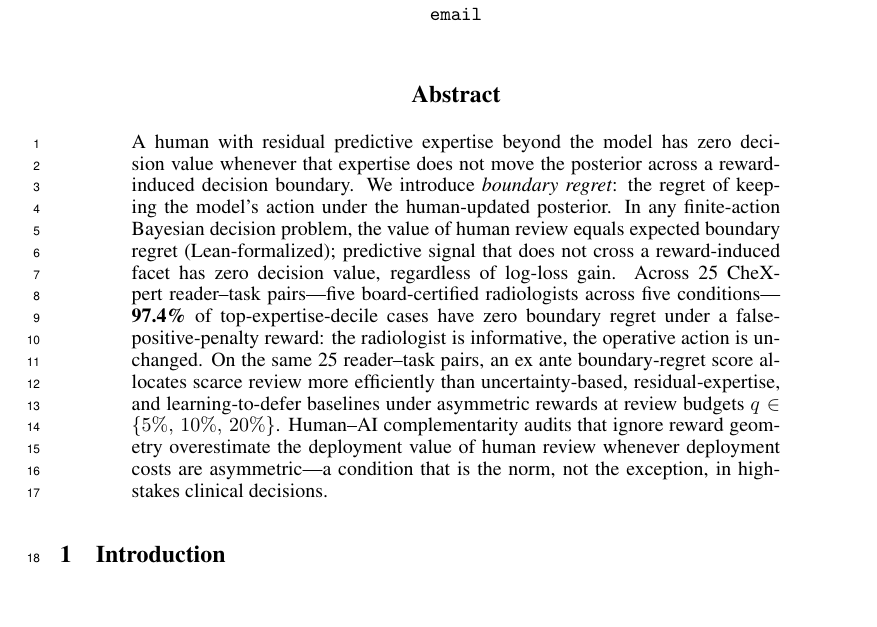
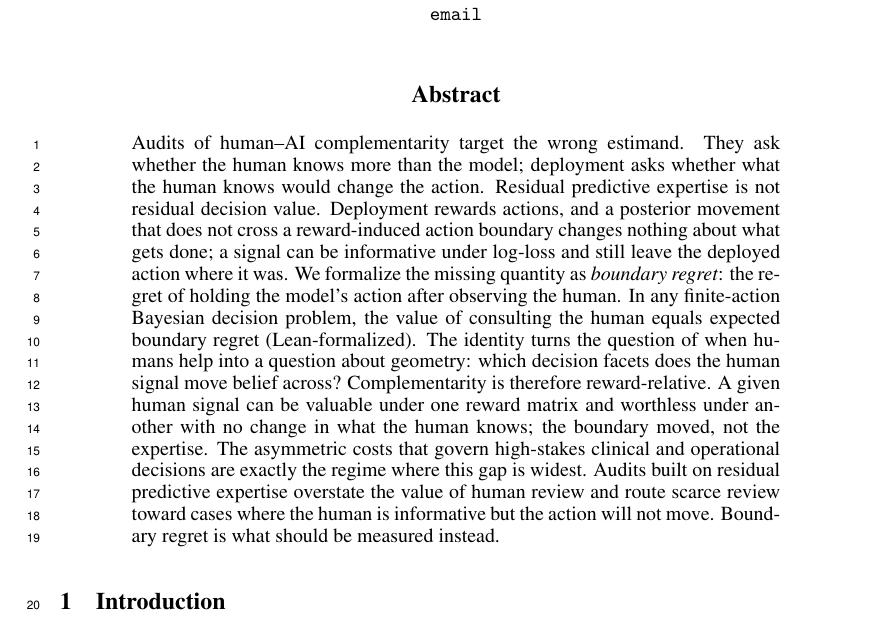
Before and after one commit to nidhishs/all-substitution-is-local, a LaTeX paper (paper/main.tex): part of page 1 of 14, cut so that both start at the same text. Compiled offline with pdfLaTeX.

Commit message:
feat; add abstract

```diff
--- a/paper/main.tex
+++ b/paper/main.tex
@@ -56,12 +56,18 @@
 \maketitle
 
 \begin{abstract}
-A human with residual predictive expertise beyond the model has zero decision value whenever that expertise does not move the posterior across a reward-induced decision boundary.
-We introduce \emph{boundary regret}: the regret of keeping the model's action under the human-updated posterior.
-In any finite-action Bayesian decision problem, the value of human review equals expected boundary regret (Lean-formalized); predictive signal that does not cross a reward-induced facet has zero decision value, regardless of log-loss gain.
-Across 25 CheXpert reader--task pairs---five board-certified radiologists across five conditions---\textbf{97.4\%} of top-expertise-decile cases have zero boundary regret under a false-positive-penalty reward: the radiologist is informative, the operative action is unchanged.
-On the same 25 reader--task pairs, an ex ante boundary-regret score allocates scarce review more efficiently than uncertainty-based, residual-expertise, and learning-to-defer baselines under asymmetric rewards at review budgets $q \in \{5\%,\, 10\%,\, 20\%\}$.
-Human--AI complementarity audits that ignore reward geometry overestimate the deployment value of human review whenever deployment costs are asymmetric---a condition that is the norm, not the exception, in high-stakes clinical decisions.
+Audits of human--AI complementarity target the wrong estimand.
+They ask whether the human knows more than the model; deployment asks whether what the human knows would change the action.
+Residual predictive expertise is not residual decision value.
+Deployment rewards actions, and a posterior movement that does not cross a reward-induced action boundary changes nothing about what gets done; a signal can be informative under log-loss and still leave the deployed action where it was.
+We formalize the missing quantity as \emph{boundary regret}: the regret of holding the model's action after observing the human.
+In any finite-action Bayesian decision problem, the value of consulting the human equals expected boundary regret (Lean-formalized).
+The identity turns the question of when humans help into a question about geometry: which decision facets does the human signal move belief across?
+Complementarity is therefore reward-relative.
+A given human signal can be valuable under one reward matrix and worthless under another with no change in what the human knows; the boundary moved, not the expertise.
+The asymmetric costs that govern high-stakes clinical and operational decisions are exactly the regime where this gap is widest.
+Audits built on residual predictive expertise overstate the value of human review and route scarce review toward cases where the human is informative but the action will not move.
+Boundary regret is what should be measured instead.
 \end{abstract}
 
 \input{chapters/introduction}
```
